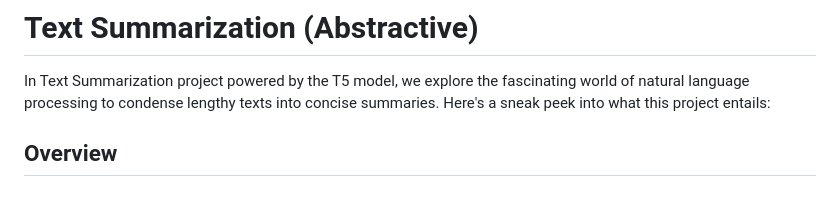
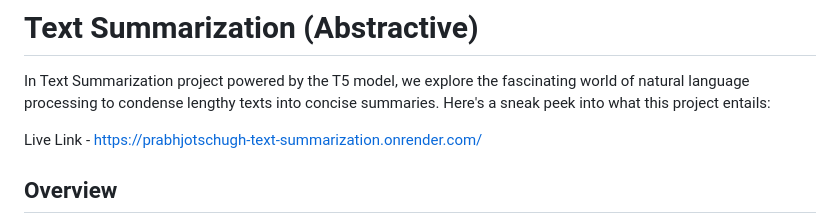
Before and after one commit to prabhjotschugh/Text-Summarization-Task, a Markdown page: README.md, the part around the change. Rendered like a GitHub page; blank space fills up the shorter version.

```diff
--- a/README.md
+++ b/README.md
@@ -1,6 +1,8 @@
 # Text Summarization (Abstractive)
 
 In Text Summarization project powered by the T5 model, we explore the fascinating world of natural language processing to condense lengthy texts into concise summaries. Here's a sneak peek into what this project entails:
+
+Live Link - https://prabhjotschugh-text-summarization.onrender.com/
 
 ## Overview
 
```
